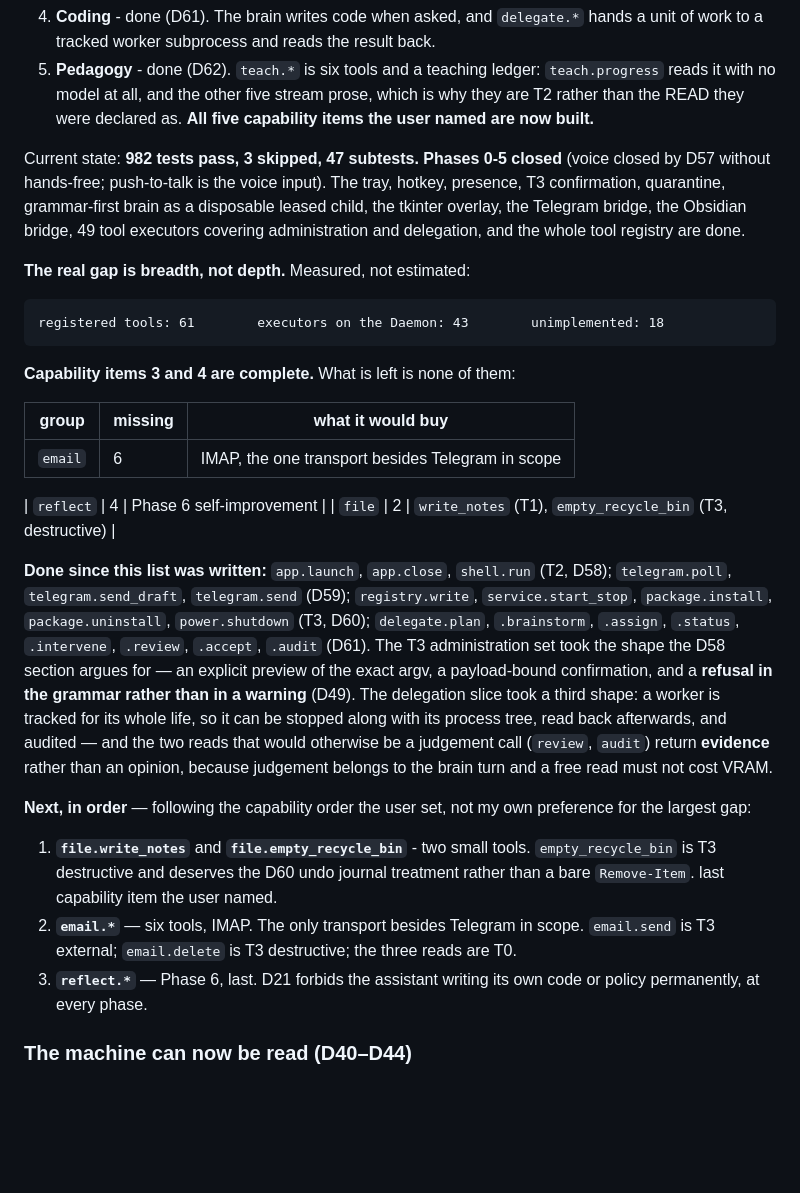
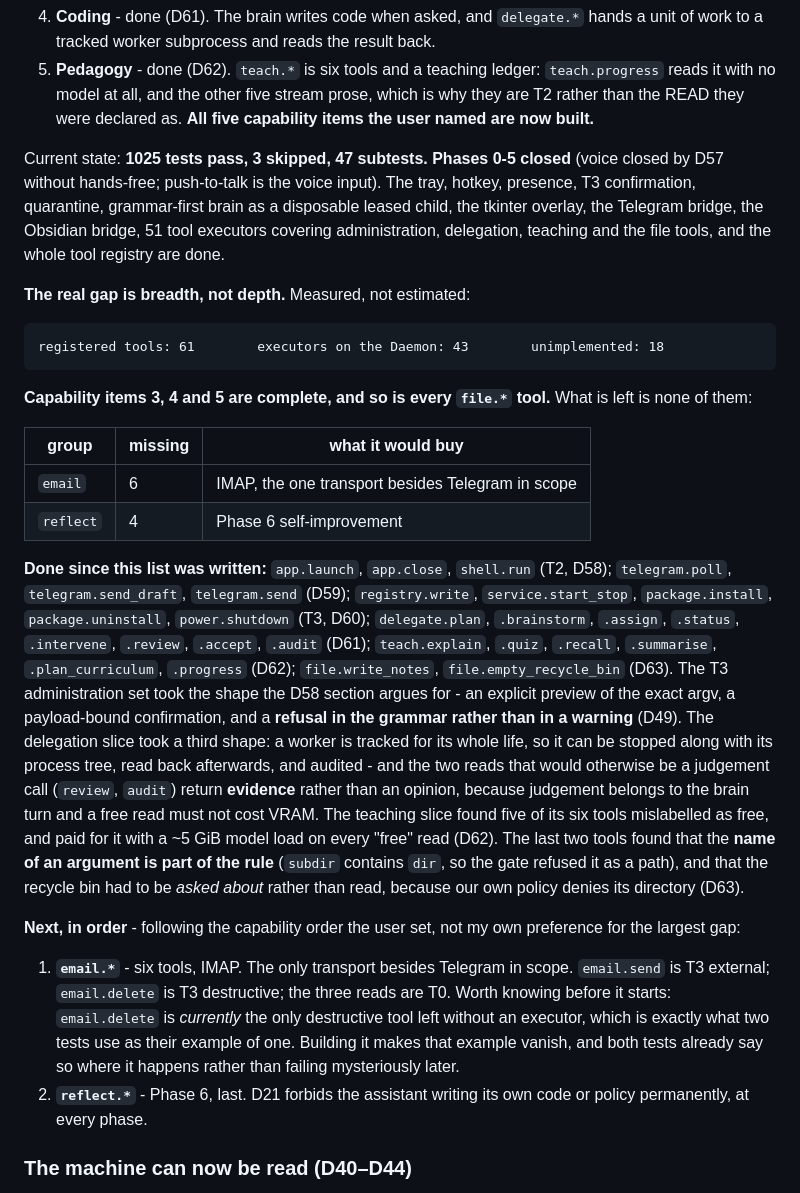
Before and after one commit to jarbcs1-prog/butleroy, a Markdown page: PLAN.md, the part around the change. GitHub-like rendering; blank space fills up the shorter version.

Commit message:
PLAN.md: file tools complete, counts to 1025/51 executors, repair a truncated list item

````diff
--- a/PLAN.md
+++ b/PLAN.md
@@ -494,7 +494,7 @@ produce a permanent rule. The assistant cannot write its own policy even if inst
 4. **Coding** - done (D61). The brain writes code when asked, and `delegate.*` hands a unit of work to a tracked worker subprocess and reads the result back.
 5. **Pedagogy** - done (D62). `teach.*` is six tools and a teaching ledger: `teach.progress` reads it with no model at all, and the other five stream prose, which is why they are T2 rather than the READ they were declared as. **All five capability items the user named are now built.**
 
-Current state: **982 tests pass, 3 skipped, 47 subtests. Phases 0-5 closed** (voice closed by D57 without hands-free; push-to-talk is the voice input). The tray, hotkey, presence, T3 confirmation, quarantine, grammar-first brain as a disposable leased child, the tkinter overlay, the Telegram bridge, the Obsidian bridge, 49 tool executors covering administration and delegation, and the whole tool registry are done.
+Current state: **1025 tests pass, 3 skipped, 47 subtests. Phases 0-5 closed** (voice closed by D57 without hands-free; push-to-talk is the voice input). The tray, hotkey, presence, T3 confirmation, quarantine, grammar-first brain as a disposable leased child, the tkinter overlay, the Telegram bridge, the Obsidian bridge, 51 tool executors covering administration, delegation, teaching and the file tools, and the whole tool registry are done.
 
 **The real gap is breadth, not depth.** Measured, not estimated:
 
@@ -502,24 +502,19 @@ Current state: **982 tests pass, 3 skipped, 47 subtests. Phases 0-5 closed** (vo
 registered tools: 61        executors on the Daemon: 43        unimplemented: 18
 ```
 
-**Capability items 3 and 4 are complete.** What is left is none of them:
+**Capability items 3, 4 and 5 are complete, and so is every `file.*` tool.** What is left is none of them:
 
 | group | missing | what it would buy |
 |---|---|---|
 | `email` | 6 | IMAP, the one transport besides Telegram in scope |
+| `reflect` | 4 | Phase 6 self-improvement |
 
-| `reflect` | 4 | Phase 6 self-improvement |
-| `file` | 2 | `write_notes` (T1), `empty_recycle_bin` (T3, destructive) |
+**Done since this list was written:** `app.launch`, `app.close`, `shell.run` (T2, D58); `telegram.poll`, `telegram.send_draft`, `telegram.send` (D59); `registry.write`, `service.start_stop`, `package.install`, `package.uninstall`, `power.shutdown` (T3, D60); `delegate.plan`, `.brainstorm`, `.assign`, `.status`, `.intervene`, `.review`, `.accept`, `.audit` (D61); `teach.explain`, `.quiz`, `.recall`, `.summarise`, `.plan_curriculum`, `.progress` (D62); `file.write_notes`, `file.empty_recycle_bin` (D63). The T3 administration set took the shape the D58 section argues for - an explicit preview of the exact argv, a payload-bound confirmation, and a **refusal in the grammar rather than in a warning** (D49). The delegation slice took a third shape: a worker is tracked for its whole life, so it can be stopped along with its process tree, read back afterwards, and audited - and the two reads that would otherwise be a judgement call (`review`, `audit`) return **evidence** rather than an opinion, because judgement belongs to the brain turn and a free read must not cost VRAM. The teaching slice found five of its six tools mislabelled as free, and paid for it with a ~5 GiB model load on every "free" read (D62). The last two tools found that the **name of an argument is part of the rule** (`subdir` contains `dir`, so the gate refused it as a path), and that the recycle bin had to be *asked about* rather than read, because our own policy denies its directory (D63).
 
-**Done since this list was written:** `app.launch`, `app.close`, `shell.run` (T2, D58); `telegram.poll`, `telegram.send_draft`, `telegram.send` (D59); `registry.write`, `service.start_stop`, `package.install`, `package.uninstall`, `power.shutdown` (T3, D60); `delegate.plan`, `.brainstorm`, `.assign`, `.status`, `.intervene`, `.review`, `.accept`, `.audit` (D61). The T3 administration set took the shape the D58 section argues for — an explicit preview of the exact argv, a payload-bound confirmation, and a **refusal in the grammar rather than in a warning** (D49). The delegation slice took a third shape: a worker is tracked for its whole life, so it can be stopped along with its process tree, read back afterwards, and audited — and the two reads that would otherwise be a judgement call (`review`, `audit`) return **evidence** rather than an opinion, because judgement belongs to the brain turn and a free read must not cost VRAM.
+**Next, in order** - following the capability order the user set, not my own preference for the largest gap:
 
-**Next, in order** — following the capability order the user set, not my own
-preference for the largest gap:
-
-1. **`file.write_notes`** and **`file.empty_recycle_bin`** - two small tools. `empty_recycle_bin` is T3 destructive and deserves the D60 undo journal treatment rather than a bare `Remove-Item`.
-   last capability item the user named.
-3. **`email.*`** — six tools, IMAP. The only transport besides Telegram in scope. `email.send` is T3 external; `email.delete` is T3 destructive; the three reads are T0.
-4. **`reflect.*`** — Phase 6, last. D21 forbids the assistant writing its own code or policy permanently, at every phase.
+1. **`email.*`** - six tools, IMAP. The only transport besides Telegram in scope. `email.send` is T3 external; `email.delete` is T3 destructive; the three reads are T0. Worth knowing before it starts: `email.delete` is *currently* the only destructive tool left without an executor, which is exactly what two tests use as their example of one. Building it makes that example vanish, and both tests already say so where it happens rather than failing mysteriously later.
+2. **`reflect.*`** - Phase 6, last. D21 forbids the assistant writing its own code or policy permanently, at every phase.
 
 ### The machine can now be read (D40–D44)
 
````
